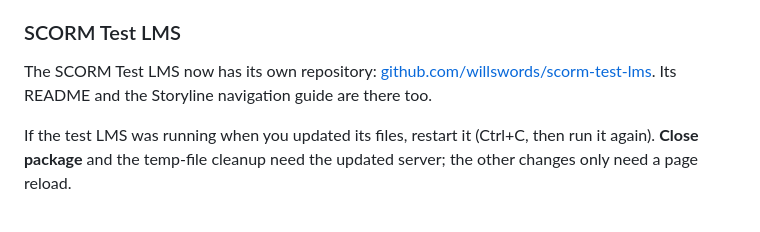
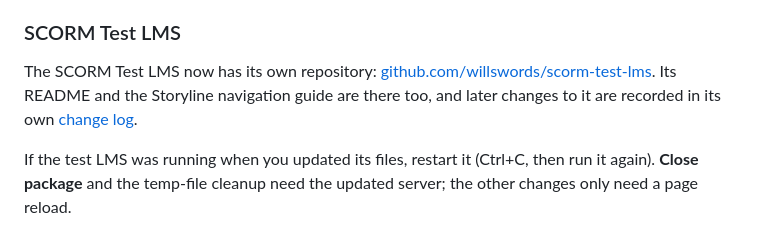
Before and after one commit to willswords/scorm_video_builder4, a Markdown page: CHANGELOG.md, the part around the change. GitHub-like rendering.

```diff
--- a/CHANGELOG.md
+++ b/CHANGELOG.md
@@ -17,7 +17,7 @@ Packages built before this change keep the old player. To update one, import it
 
 ### SCORM Test LMS
 
-The SCORM Test LMS now has its own repository: [github.com/willswords/scorm-test-lms](https://github.com/willswords/scorm-test-lms). Its README and the Storyline navigation guide are there too.
+The SCORM Test LMS now has its own repository: [github.com/willswords/scorm-test-lms](https://github.com/willswords/scorm-test-lms). Its README and the Storyline navigation guide are there too, and later changes to it are recorded in its own [change log](https://github.com/willswords/scorm-test-lms/blob/main/CHANGELOG.md).
 
 If the test LMS was running when you updated its files, restart it (Ctrl+C, then run it again). **Close package** and the temp-file cleanup need the updated server; the other changes only need a page reload.
 
```
